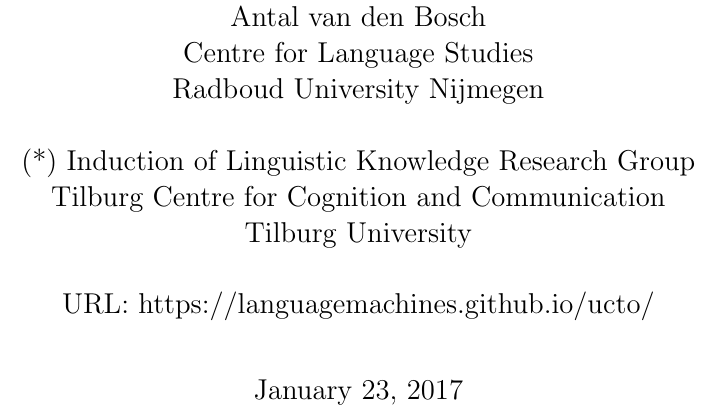
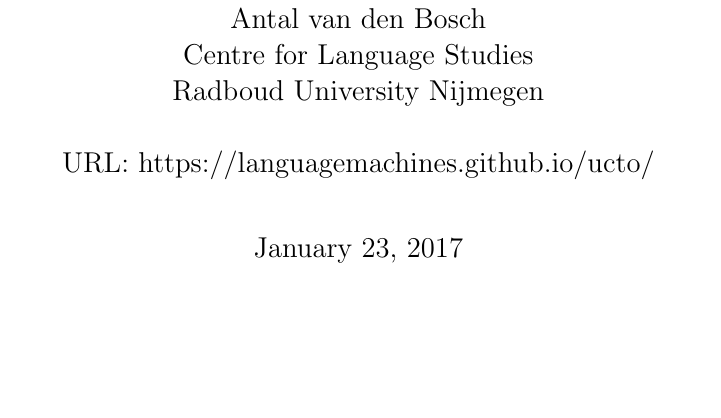
Before and after one commit to LanguageMachines/ucto, a LaTeX document (docs/ucto_manual.tex): part of page 1 of 17, cut so that both start at the same text, the shorter picture padded with empty space. Compiled offline with pdfLaTeX.

Commit message:
no need for ILK affiliation anymore in documentation #2

```diff
--- a/docs/ucto_manual.tex
+++ b/docs/ucto_manual.tex
@@ -27,12 +27,9 @@
     breakatwhitespace=false,
 }
 
-\author{Maarten van Gompel \and Ko van der Sloot$^*$ \and Antal van den Bosch \\
+\author{Maarten van Gompel \and Ko van der Sloot \and Antal van den Bosch \\
         Centre for Language Studies \\
         Radboud University Nijmegen \\ \\
-        (*) Induction of Linguistic Knowledge Research Group\\
-		Tilburg Centre for Cognition and Communication\\
-        Tilburg University \\ \\
         URL: https://languagemachines.github.io/ucto/}
 
 
```
Also changed, not shown: docs/ucto_manual.pdf.
